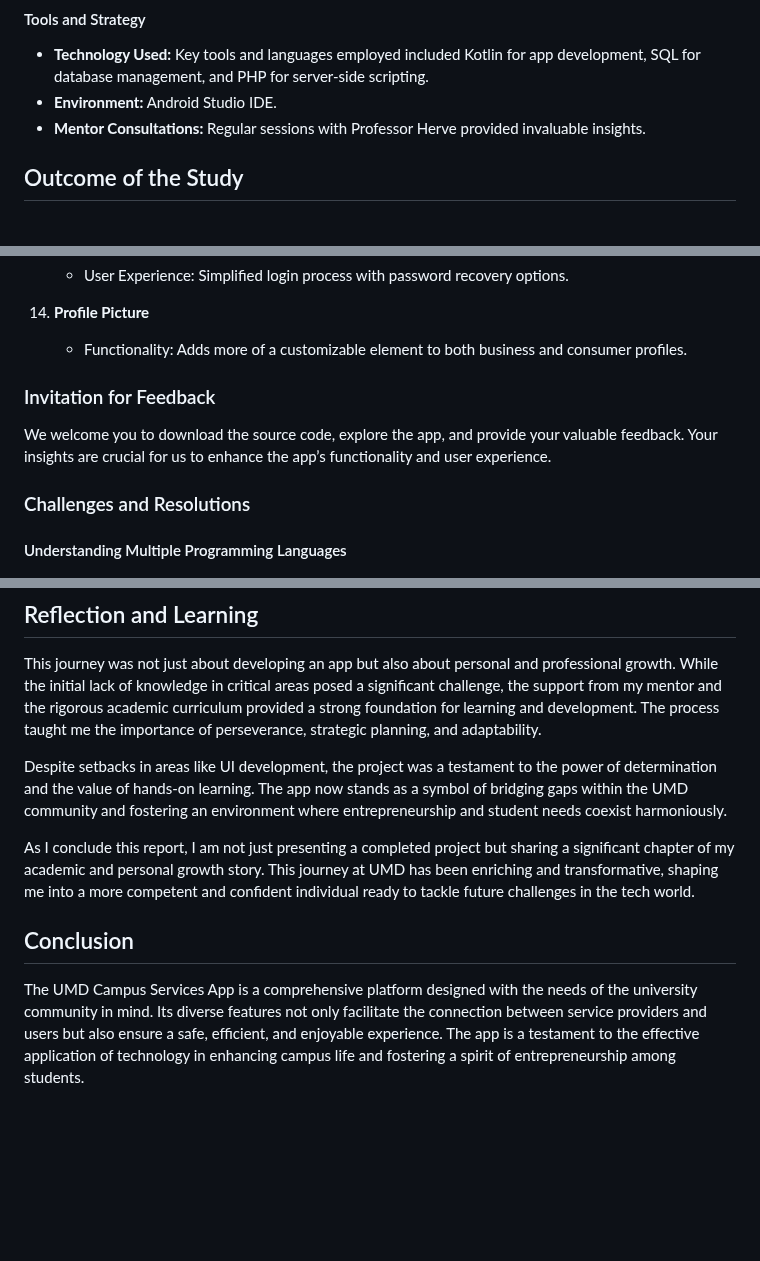
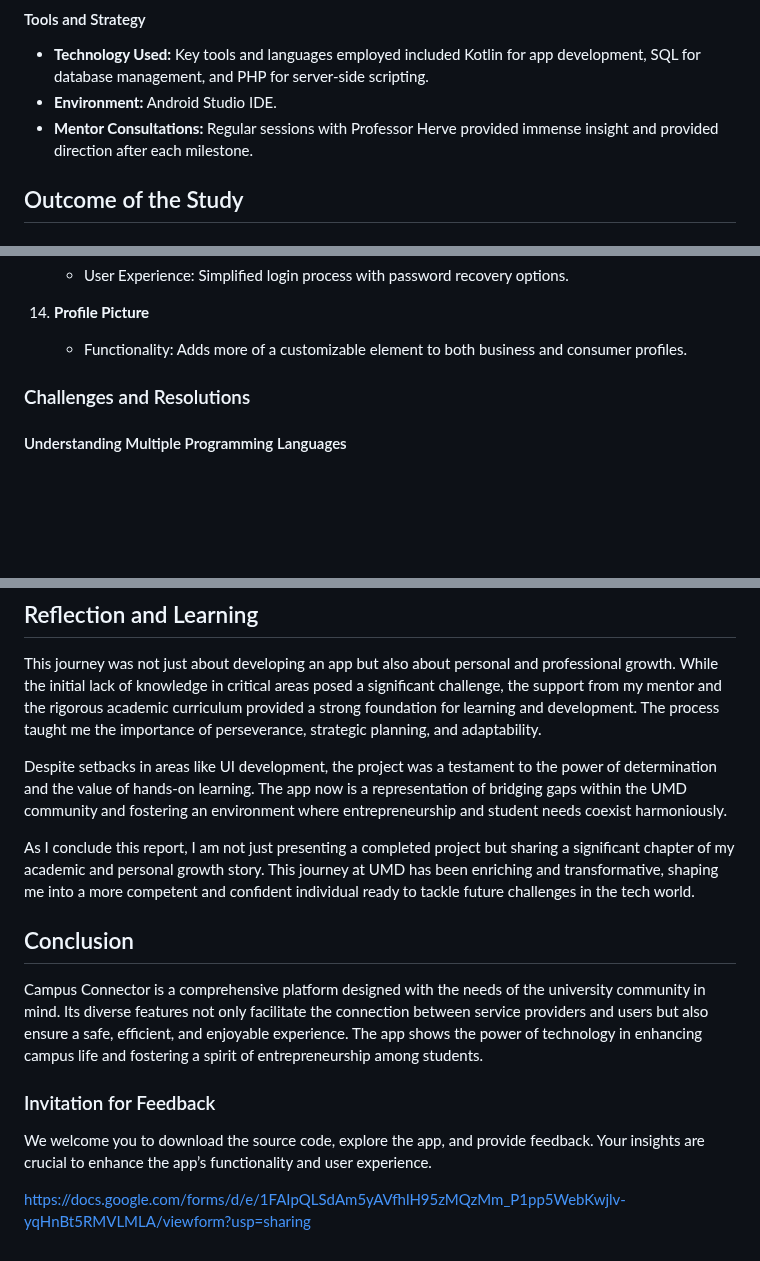
Before and after one commit to aitikirala/campusconnector, a Markdown page: README.md, 3 parts joined by grey strips. Rendered like a GitHub page; blank space fills up the shorter version.

Commit message:
make some changes and add google form

```diff
--- a/README.md
+++ b/README.md
@@ -39,7 +39,7 @@ The app was conceptualized to bridge the gap between student business owners see
 
 - **Technology Used:** Key tools and languages employed included Kotlin for app development, SQL for database management, and PHP for server-side scripting.
 - **Environment:** Android Studio IDE.
-- **Mentor Consultations:** Regular sessions with Professor Herve provided invaluable insights.
+- **Mentor Consultations:** Regular sessions with Professor Herve provided immense insight and provided direction after each milestone.
 
 ## Outcome of the Study
 
@@ -90,9 +90,6 @@ The app was conceptualized to bridge the gap between student business owners see
 14. **Profile Picture**
     - Functionality: Adds more of a customizable element to both business and consumer profiles.
 
-### Invitation for Feedback
-
-We welcome you to download the source code, explore the app, and provide your valuable feedback. Your insights are crucial for us to enhance the app’s functionality and user experience.
 
 ### Challenges and Resolutions
 
@@ -138,10 +135,16 @@ This project significantly expanded my knowledge in programming languages, UI de
 
 This journey was not just about developing an app but also about personal and professional growth. While the initial lack of knowledge in critical areas posed a significant challenge, the support from my mentor and the rigorous academic curriculum provided a strong foundation for learning and development. The process taught me the importance of perseverance, strategic planning, and adaptability.
 
-Despite setbacks in areas like UI development, the project was a testament to the power of determination and the value of hands-on learning. The app now stands as a symbol of bridging gaps within the UMD community and fostering an environment where entrepreneurship and student needs coexist harmoniously.
+Despite setbacks in areas like UI development, the project was a testament to the power of determination and the value of hands-on learning. The app now is a representation of bridging gaps within the UMD community and fostering an environment where entrepreneurship and student needs coexist harmoniously.
 
 As I conclude this report, I am not just presenting a completed project but sharing a significant chapter of my academic and personal growth story. This journey at UMD has been enriching and transformative, shaping me into a more competent and confident individual ready to tackle future challenges in the tech world.
 
 ## Conclusion
 
-The UMD Campus Services App is a comprehensive platform designed with the needs of the university community in mind. Its diverse features not only facilitate the connection between service providers and users but also ensure a safe, efficient, and enjoyable experience. The app is a testament to the effective application of technology in enhancing campus life and fostering a spirit of entrepreneurship among students.
+Campus Connector is a comprehensive platform designed with the needs of the university community in mind. Its diverse features not only facilitate the connection between service providers and users but also ensure a safe, efficient, and enjoyable experience. The app shows the power of technology in enhancing campus life and fostering a spirit of entrepreneurship among students.
+
+### Invitation for Feedback
+
+We welcome you to download the source code, explore the app, and provide feedback. Your insights are crucial to enhance the app’s functionality and user experience.
+
+https://docs.google.com/forms/d/e/1FAIpQLSdAm5yAVfhlH95zMQzMm_P1pp5WebKwjlv-yqHnBt5RMVLMLA/viewform?usp=sharing
```
